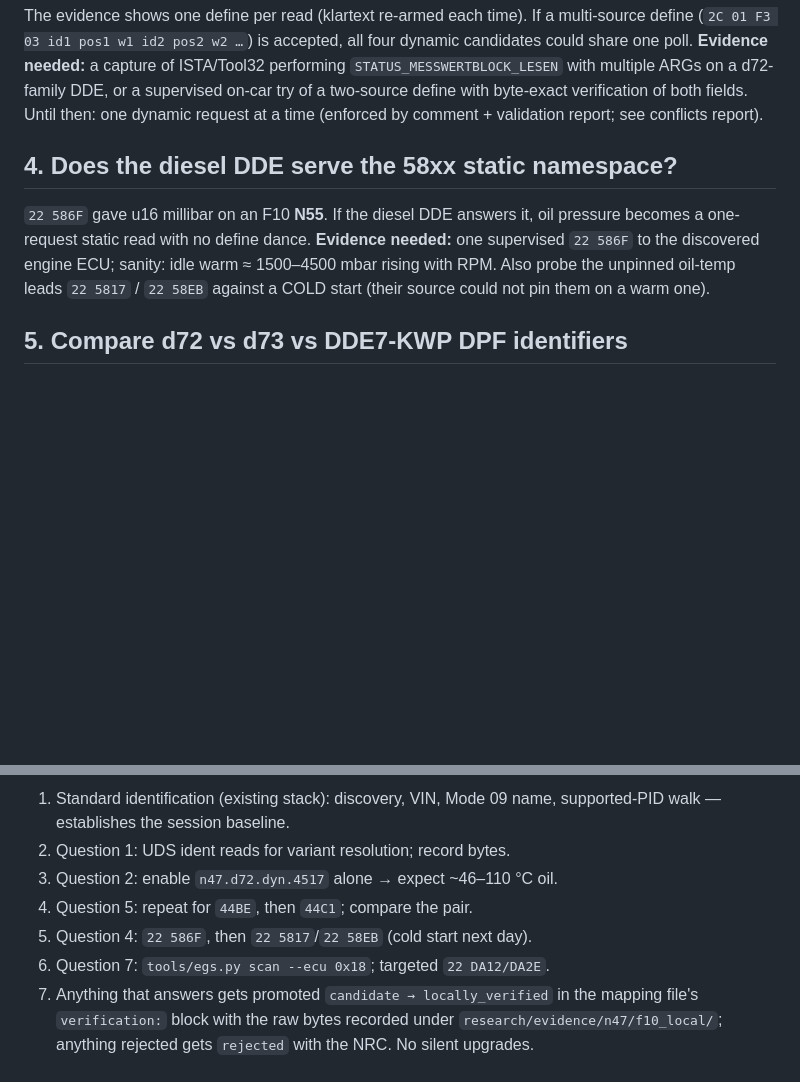
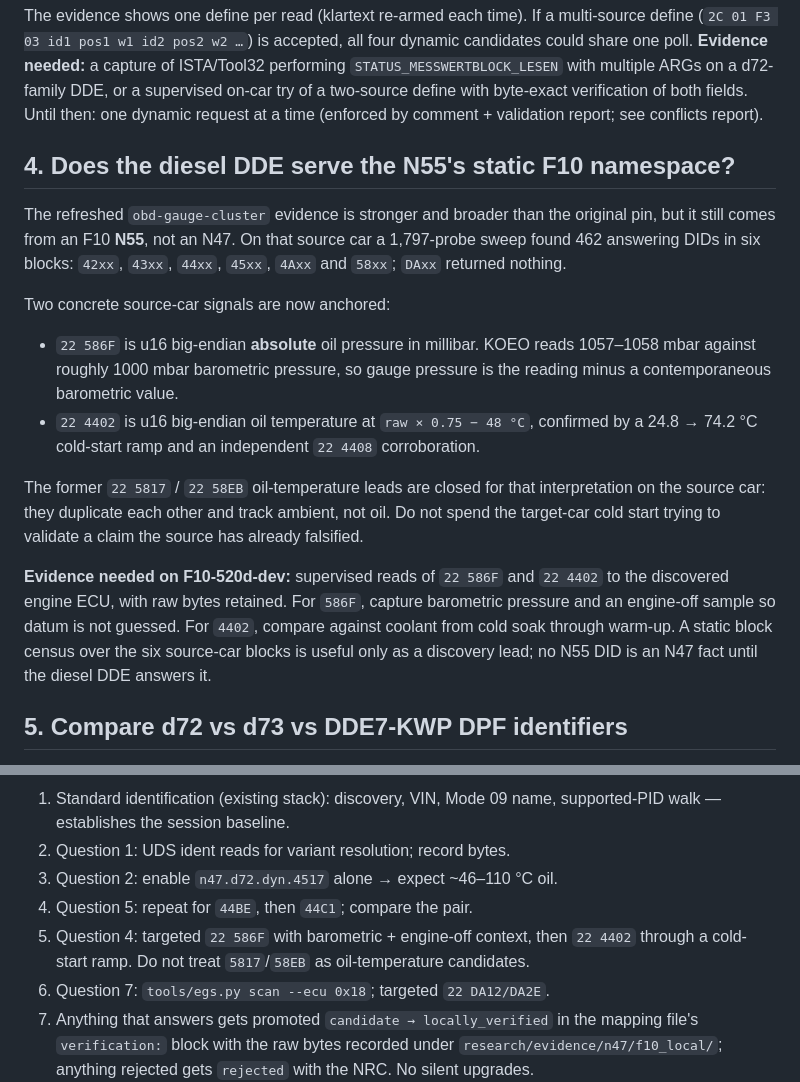
Before and after one commit to Vladimir3261/f10-dashboard, a Markdown page: research/reports/n47-unresolved-questions.md, 2 parts joined by grey strips. Drawn GitHub-style; blank space fills up the shorter version.

Commit message:
docs: update N47 validation plan from refreshed F10 evidence

```diff
--- a/research/reports/n47-unresolved-questions.md
+++ b/research/reports/n47-unresolved-questions.md
@@ -41,14 +41,35 @@ a supervised on-car try of a two-source define with byte-exact
 verification of both fields. Until then: one dynamic request at a time
 (enforced by comment + validation report; see conflicts report).
 
-## 4. Does the diesel DDE serve the 58xx static namespace?
+## 4. Does the diesel DDE serve the N55's static F10 namespace?
 
-`22 586F` gave u16 millibar on an F10 **N55**. If the diesel DDE
-answers it, oil pressure becomes a one-request static read with no
-define dance. **Evidence needed:** one supervised `22 586F` to the
-discovered engine ECU; sanity: idle warm ≈ 1500–4500 mbar rising with
-RPM. Also probe the unpinned oil-temp leads `22 5817` / `22 58EB`
-against a COLD start (their source could not pin them on a warm one).
+The refreshed `obd-gauge-cluster` evidence is stronger and broader than
+the original pin, but it still comes from an F10 **N55**, not an N47.
+On that source car a 1,797-probe sweep found 462 answering DIDs in six
+blocks: `42xx`, `43xx`, `44xx`, `45xx`, `4Axx` and `58xx`; `DAxx`
+returned nothing.
+
+Two concrete source-car signals are now anchored:
+
+- `22 586F` is u16 big-endian **absolute** oil pressure in millibar. KOEO
+  reads 1057–1058 mbar against roughly 1000 mbar barometric pressure, so
+  gauge pressure is the reading minus a contemporaneous barometric value.
+- `22 4402` is u16 big-endian oil temperature at `raw × 0.75 − 48 °C`,
+  confirmed by a 24.8 → 74.2 °C cold-start ramp and an independent
+  `22 4408` corroboration.
+
+The former `22 5817` / `22 58EB` oil-temperature leads are closed for
+that interpretation on the source car: they duplicate each other and
+track ambient, not oil. Do not spend the target-car cold start trying to
+validate a claim the source has already falsified.
+
+**Evidence needed on F10-520d-dev:** supervised reads of `22 586F` and
+`22 4402` to the discovered engine ECU, with raw bytes retained. For
+`586F`, capture barometric pressure and an engine-off sample so datum is
+not guessed. For `4402`, compare against coolant from cold soak through
+warm-up. A static block census over the six source-car blocks is useful
+only as a discovery lead; no N55 DID is an N47 fact until the diesel DDE
+answers it.
 
 ## 5. Compare d72 vs d73 vs DDE7-KWP DPF identifiers
 
@@ -104,7 +125,9 @@ Precondition: ignition on, engine running for temperature plausibility;
 2. Question 1: UDS ident reads for variant resolution; record bytes.
 3. Question 2: enable `n47.d72.dyn.4517` alone → expect ~46–110 °C oil.
 4. Question 5: repeat for `44BE`, then `44C1`; compare the pair.
-5. Question 4: `22 586F`, then `22 5817`/`22 58EB` (cold start next day).
+5. Question 4: targeted `22 586F` with barometric + engine-off context,
+   then `22 4402` through a cold-start ramp. Do not treat `5817`/`58EB`
+   as oil-temperature candidates.
 6. Question 7: `tools/egs.py scan --ecu 0x18`; targeted `22 DA12/DA2E`.
 7. Anything that answers gets promoted `candidate →
    locally_verified` in the mapping file's `verification:` block with
```
